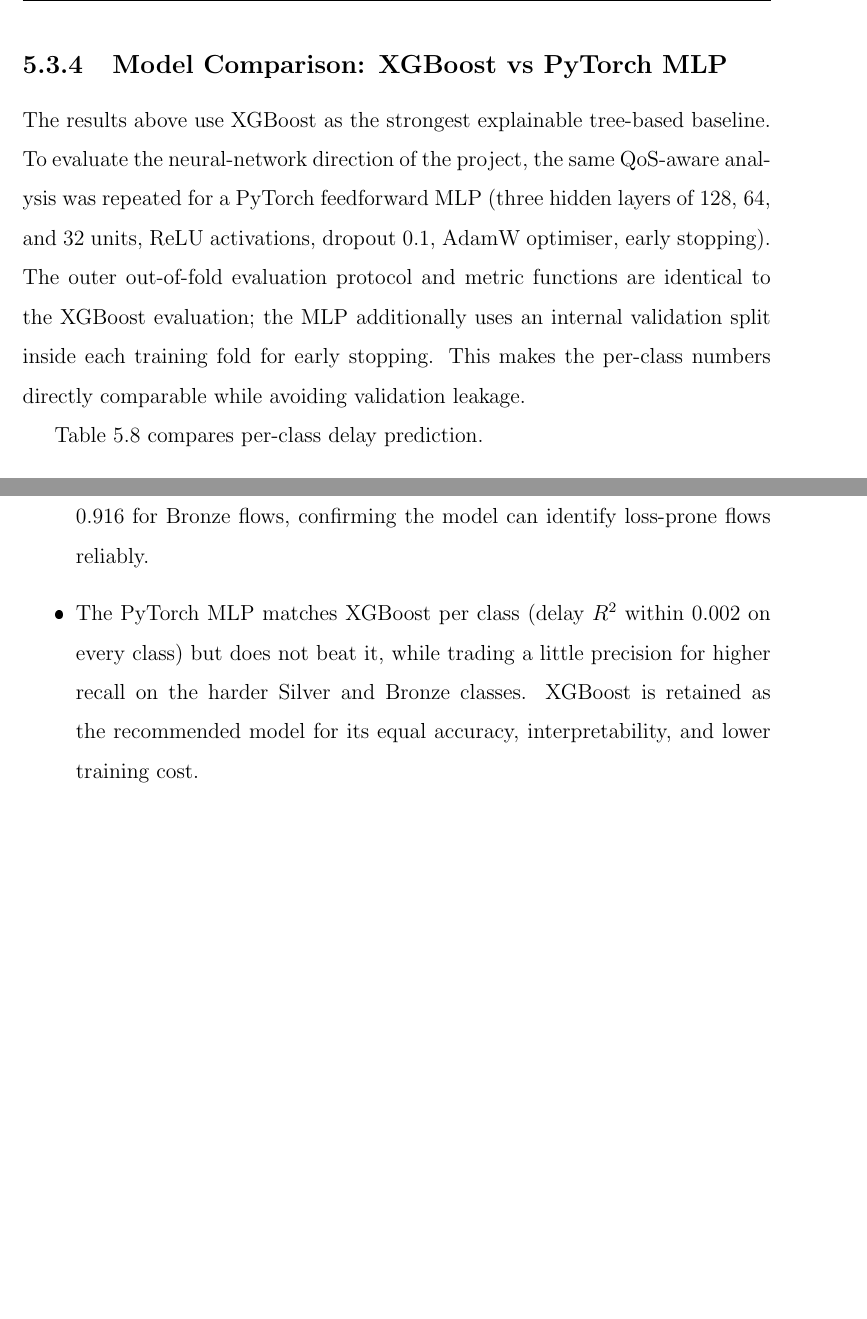
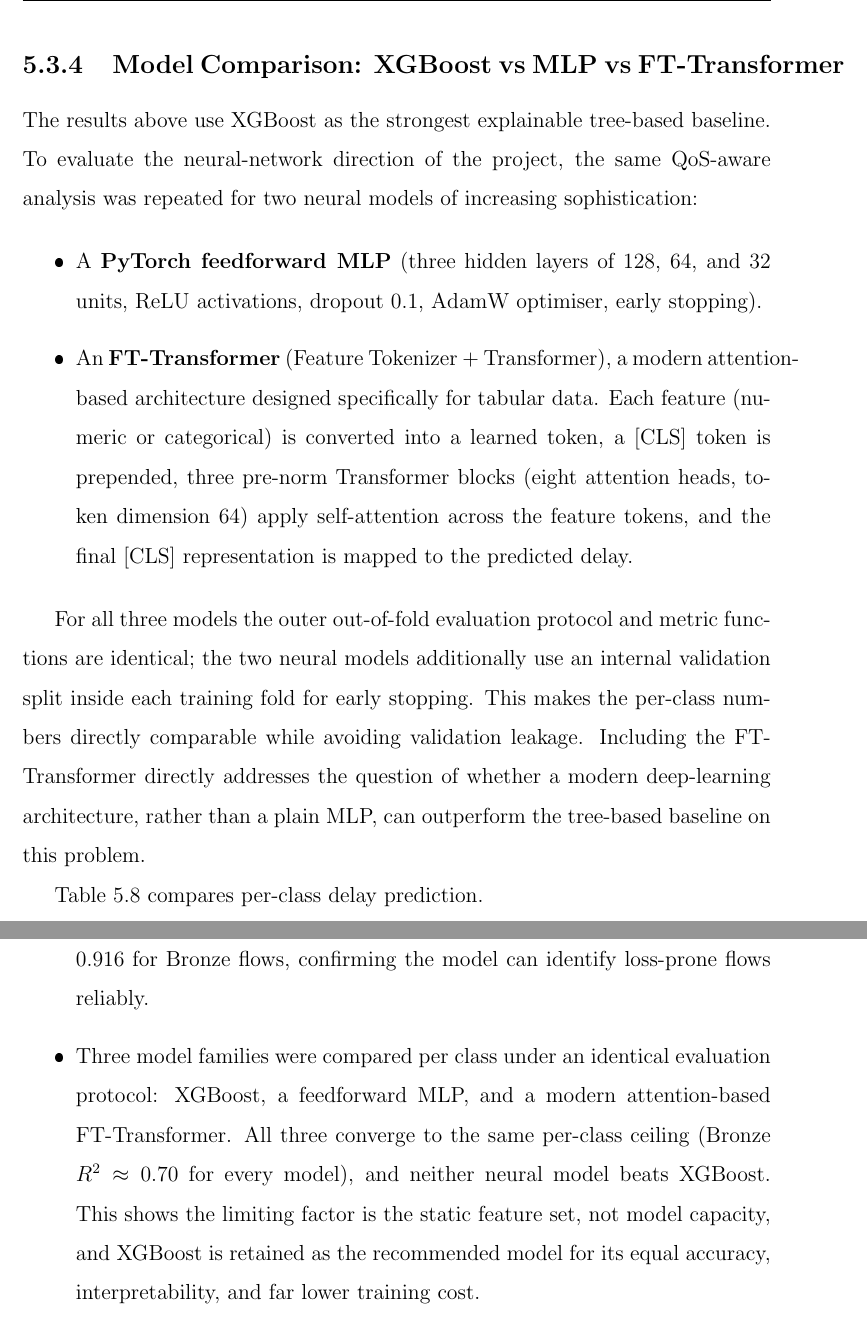
Before and after one commit to rishivshitlani/sdwan-qos-prediction, a LaTeX thesis (MSc AI-DA-AI Online Thesis Document/Thesis_template.tex): two parts of pages 39 and 46 of 59 before the commit and two parts of pages 39 and 47 of 60 after it, joined at a grey line, cut so that both start at the same text, the shorter picture padded with empty space. The pictures show the PDF file MSc AI-DA-AI Online Thesis Document/Thesis_template.pdf that the author committed with the source.

Commit message:
Expand model comparison to three-way (XGBoost, MLP, FT-Transformer)
- Results: replace the two-model XGBoost-vs-MLP comparison with a
  three-way per-class delay and SLA table that adds the FT-Transformer
- Methodology: add FT-Transformer to the models list
- Summary of findings: update the model-comparison bullet to note all
  three families converge to the same per-class ceiling (Bronze R^2 ~0.70),
  showing the limit is the static feature set, not model capacity

Co-Authored-By: Claude Opus 4.8 <noreply@anthropic.com>

```diff
--- a/MSc AI-DA-AI Online Thesis Document/Thesis_template.tex
+++ b/MSc AI-DA-AI Online Thesis Document/Thesis_template.tex
@@ -639,17 +640,24 @@ Bronze & 60 ms & 0.619 & 0.568 & 0.592 \\
 
 Gold precision remains very high (0.994), meaning the model is correct 99.4\% of the time when it predicts a Gold SLA violation. This is critical for SD-WAN policy triggers, because false positives for Gold could cause unnecessary rerouting of high-priority traffic. Bronze recall improves from 0.368 (at 100 ms) to 0.568 (at 60 ms), a 55\% improvement, while precision drops only modestly from 0.726 to 0.619. The threshold adjustment makes the alerting system more sensitive for Bronze, which is appropriate given that Bronze is best-effort traffic and missing a violation is more acceptable than for Gold.
 
-\subsection{Model Comparison: XGBoost vs PyTorch MLP}
+\subsection{Model Comparison: XGBoost vs MLP vs FT-Transformer}
 
-The results above use XGBoost as the strongest explainable tree-based baseline. To evaluate the neural-network direction of the project, the same QoS-aware analysis was repeated for a PyTorch feedforward MLP (three hidden layers of 128, 64, and 32 units, ReLU activations, dropout 0.1, AdamW optimiser, early stopping). The outer out-of-fold evaluation protocol and metric functions are identical to the XGBoost evaluation; the MLP additionally uses an internal validation split inside each training fold for early stopping. This makes the per-class numbers directly comparable while avoiding validation leakage.
+The results above use XGBoost as the strongest explainable tree-based baseline. To evaluate the neural-network direction of the project, the same QoS-aware analysis was repeated for two neural models of increasing sophistication:
+
+\begin{itemize}
+    \item A \textbf{PyTorch feedforward MLP} (three hidden layers of 128, 64, and 32 units, ReLU activations, dropout 0.1, AdamW optimiser, early stopping).
+    \item An \textbf{FT-Transformer} (Feature Tokenizer + Transformer), a modern attention-based architecture designed specifically for tabular data. Each feature (numeric or categorical) is converted into a learned token, a [CLS] token is prepended, three pre-norm Transformer blocks (eight attention heads, token dimension 64) apply self-attention across the feature tokens, and the final [CLS] representation is mapped to the predicted delay.
+\end{itemize}
+
+For all three models the outer out-of-fold evaluation protocol and metric functions are identical; the two neural models additionally use an internal validation split inside each training fold for early stopping. This makes the per-class numbers directly comparable while avoiding validation leakage. Including the FT-Transformer directly addresses the question of whether a modern deep-learning architecture, rather than a plain MLP, can outperform the tree-based baseline on this problem.
 
 Table~\ref{tab:model_compare_delay} compares per-class delay prediction.
 
 \begin{table}[H]
 \centering
-\caption{Per-Class Delay Prediction: XGBoost vs PyTorch MLP (v1 Dataset, 5-fold out-of-fold)}
+\caption{Per-Class Delay Prediction: XGBoost vs MLP vs FT-Transformer (v1 Dataset, 5-fold out-of-fold)}
 \label{tab:model_compare_delay}
-\begin{tabular}{|l|r|r|r|r|}
+\begin{tabular}{|l|l|r|r|r|}
 \hline
 \textbf{QoS Class} & \textbf{Model} & \textbf{MAE (ms)} & \textbf{RMSLE} & \textbf{$R^2$} \\
 \hline
@@ -674,7 +690,7 @@ Table~\ref{tab:model_compare_sla} compares SLA violation detection at the tuned
 
 \begin{table}[H]
 \centering
-\caption{SLA Violation Detection: XGBoost vs PyTorch MLP (Tuned Thresholds)}
+\caption{SLA Violation Detection: XGBoost vs MLP vs FT-Transformer (Tuned Thresholds)}
 \label{tab:model_compare_sla}
 \begin{tabular}{|l|r|l|r|r|r|}
 \hline
@@ -693,0 +710,5 @@ Bronze & 60 ms & MLP     & 0.591 & 0.608 & 0.599 \\
+\hline
+Bronze & 60 ms & XGBoost        & 0.619 & 0.568 & 0.592 \\
+\hline
+Bronze & 60 ms & MLP            & 0.591 & 0.608 & 0.599 \\
+\hline
@@ -826,7 +848,7 @@ The completed experiments show seven main findings:
     \item delay\_p90 is moderately predictable ($R^2 \approx 0.64$--0.66 for Gold/Silver), but jitter is not predictable from static configuration features ($R^2 < 0.12$). This is a feature gap, not a modelling failure.
     \item Bronze SLA recall improves significantly when the violation threshold is tuned from 100 ms to 60 ms (Recall: 0.368 $\rightarrow$ 0.568, F1: 0.489 $\rightarrow$ 0.592). The 60 ms threshold was selected to keep Bronze strictly more lenient than Silver (50 ms) while providing a meaningful recall improvement.
     \item Packet loss is only meaningful for Bronze traffic in a realistic network. Regression on packet\_loss\_rate is not feasible from static features ($R^2 = -0.130$), but binary classification (loss vs.\ no loss) achieves AUC-ROC = 0.916 for Bronze flows, confirming the model can identify loss-prone flows reliably.
-    \item The PyTorch MLP matches XGBoost per class (delay $R^2$ within 0.002 on every class) but does not beat it, while trading a little precision for higher recall on the harder Silver and Bronze classes. XGBoost is retained as the recommended model for its equal accuracy, interpretability, and lower training cost.
+    \item Three model families were compared per class under an identical evaluation protocol: XGBoost, a feedforward MLP, and a modern attention-based FT-Transformer. All three converge to the same per-class ceiling (Bronze $R^2 \approx 0.70$ for every model), and neither neural model beats XGBoost. This shows the limiting factor is the static feature set, not model capacity, and XGBoost is retained as the recommended model for its equal accuracy, interpretability, and far lower training cost.
 \end{itemize}
 
 \chapter{Project Plan and Timeline}
```
Also changed, not shown: MSc AI-DA-AI Online Thesis Document/Thesis_template.pdf, MSc AI-DA-AI Online Thesis Document/Thesis_template.tex (42 more changed lines).
